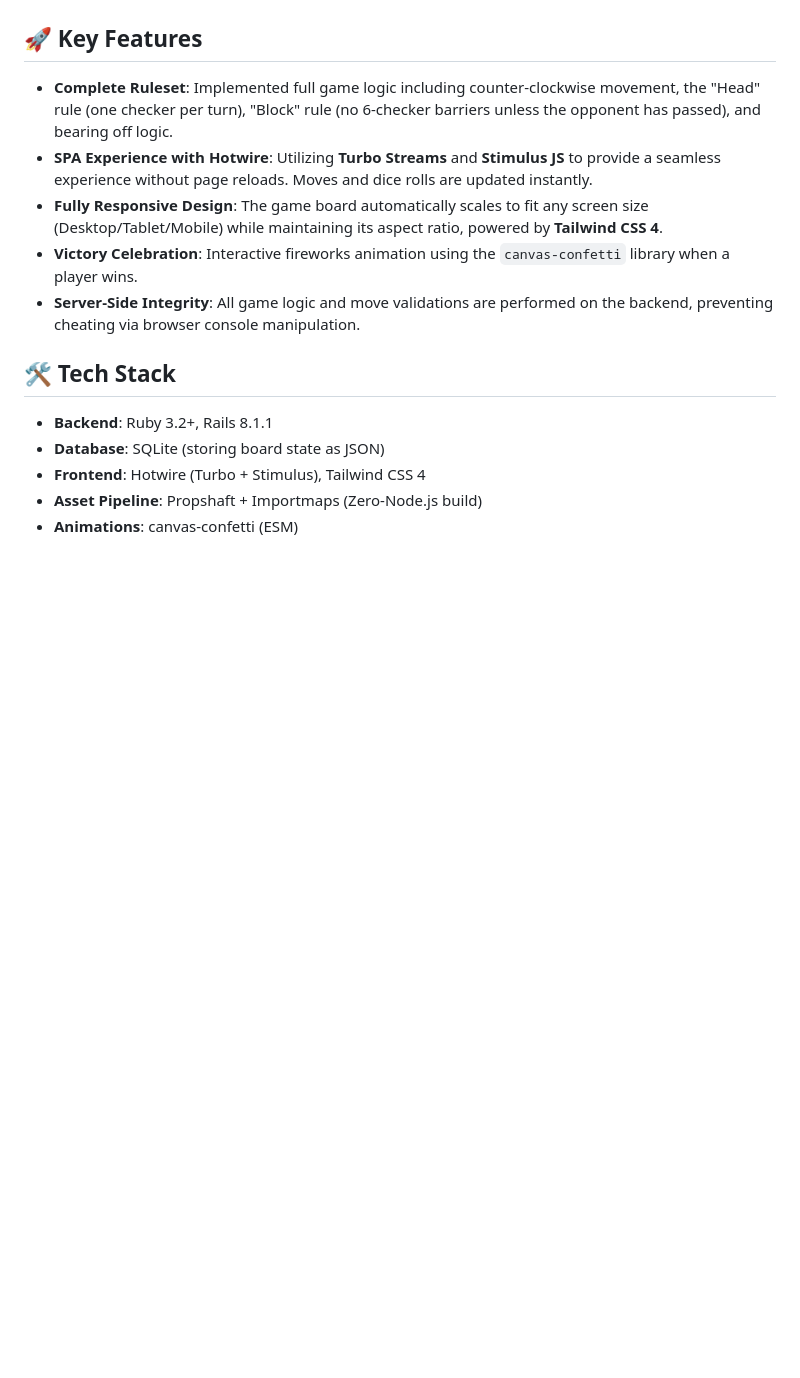
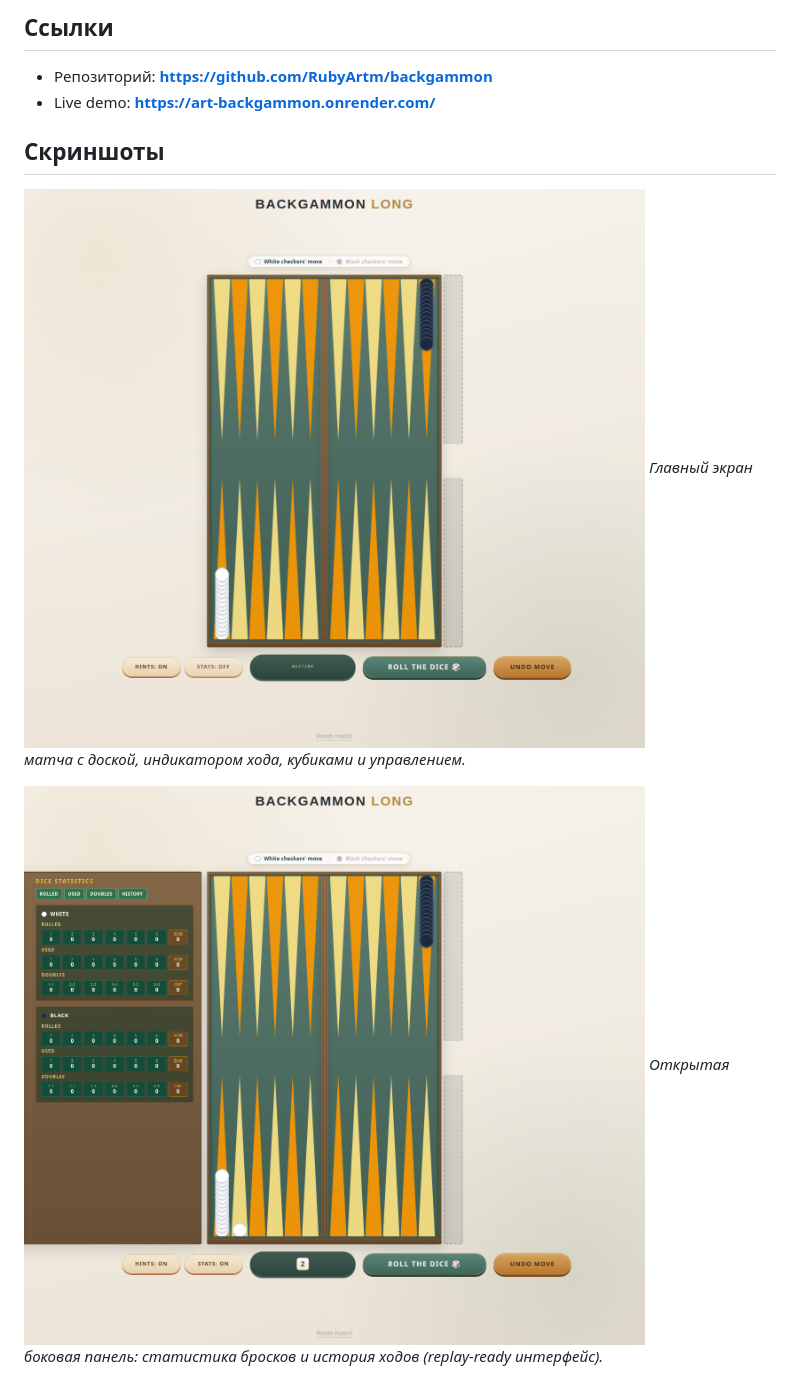
Before and after one commit to RubyArtm/backgammon, a Markdown page: README.md, the part around one of its changes. Rendered like a GitHub page; pictures changed too: public/screenshots/gameplay-overview.png (added), public/screenshots/stats-and-history.png (added); blank space fills up the shorter version.

```diff
--- a/README.md
+++ b/README.md
@@ -8,18 +8,14 @@ A modern web implementation of the classic **"Long Backgammon"** board game, bui
 
+## Ссылки
 
-## 🚀 Key Features
+- Репозиторий: **https://github.com/RubyArtm/backgammon**
+- Live demo: **https://art-backgammon.onrender.com/**
 
--   **Complete Ruleset**: Implemented full game logic including counter-clockwise movement, the "Head" rule (one checker per turn), "Block" rule (no 6-checker barriers unless the opponent has passed), and bearing off logic.
--   **SPA Experience with Hotwire**: Utilizing **Turbo Streams** and **Stimulus JS** to provide a seamless experience without page reloads. Moves and dice rolls are updated instantly.
--   **Fully Responsive Design**: The game board automatically scales to fit any screen size (Desktop/Tablet/Mobile) while maintaining its aspect ratio, powered by **Tailwind CSS 4**.
--   **Victory Celebration**: Interactive fireworks animation using the `canvas-confetti` library when a player wins.
--   **Server-Side Integrity**: All game logic and move validations are performed on the backend, preventing cheating via browser console manipulation.
+## Скриншоты
 
-## 🛠 Tech Stack
+![Gameplay overview](public/screenshots/gameplay-overview.png)
+*Главный экран матча с доской, индикатором хода, кубиками и управлением.*
 
--   **Backend**: Ruby 3.2+, Rails 8.1.1
--   **Database**: SQLite (storing board state as JSON)
--   **Frontend**: Hotwire (Turbo + Stimulus), Tailwind CSS 4
--   **Asset Pipeline**: Propshaft + Importmaps (Zero-Node.js build)
--   **Animations**: canvas-confetti (ESM)
+![Stats and history](public/screenshots/stats-and-history.png)
+*Открытая боковая панель: статистика бросков и история ходов (replay-ready интерфейс).*
 
```
Also changed, not shown: other parts of README.md (+99 -34 lines), public/screenshots/winner-screen.png (added).
